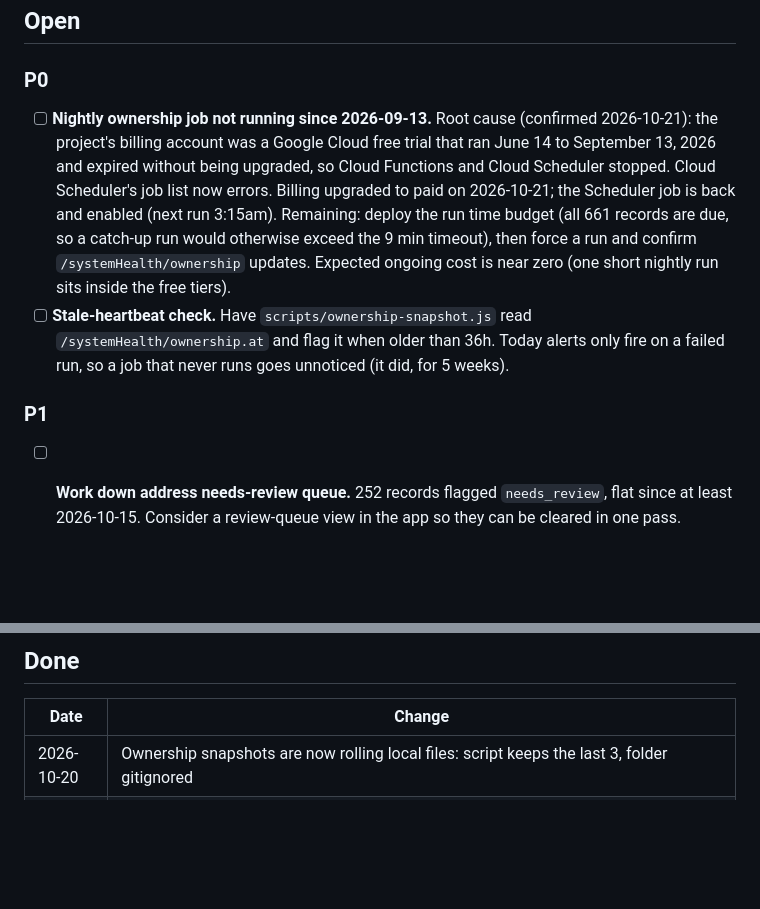
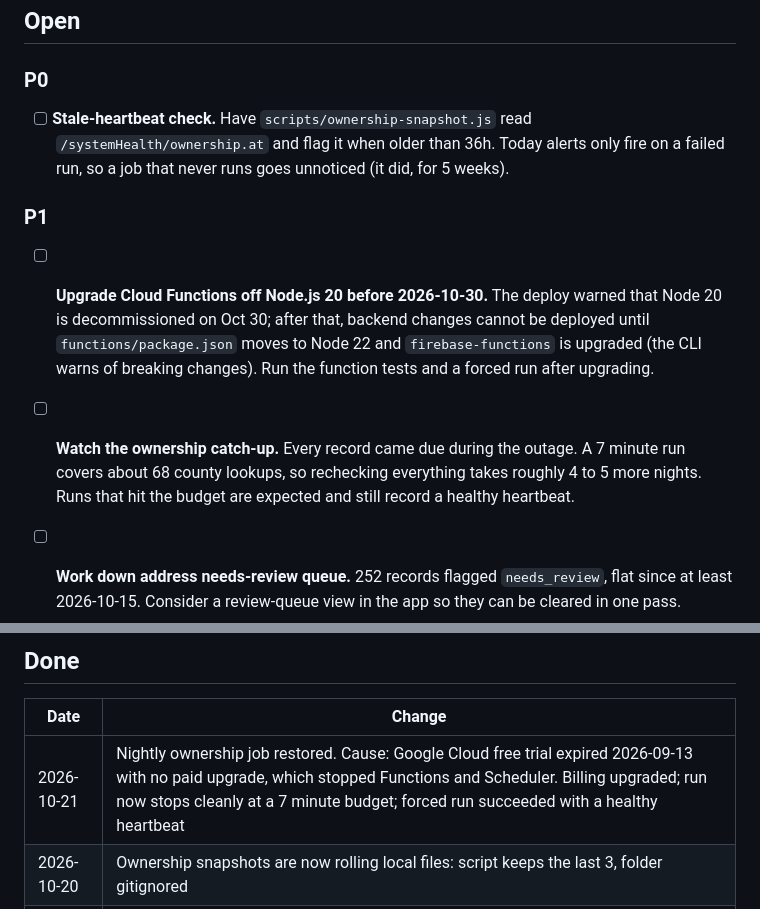
Before and after one commit to OBXIV/IRMAE_CRM, a Markdown page: BACKLOG.md, 2 parts joined by grey strips. Rendered like a GitHub page; blank space fills up the shorter version.

Commit message:
Backlog: nightly job restored; flag Node 20 runtime deadline
Co-Authored-By: Claude Opus 5.5 <noreply@anthropic.com>

```diff
--- a/BACKLOG.md
+++ b/BACKLOG.md
@@ -11,10 +11,11 @@ Priority: P0 broken in production · P1 needed soon · P2 cleanup / hardening
 ## Open
 
 ### P0
-- [ ] **Nightly ownership job not running since 2026-09-13.** Root cause (confirmed 2026-10-21): the project's billing account was a Google Cloud free trial that ran June 14 to September 13, 2026 and expired without being upgraded, so Cloud Functions and Cloud Scheduler stopped. Cloud Scheduler's job list now errors. Billing upgraded to paid on 2026-10-21; the Scheduler job is back and enabled (next run 3:15am). Remaining: deploy the run time budget (all 661 records are due, so a catch-up run would otherwise exceed the 9 min timeout), then force a run and confirm `/systemHealth/ownership` updates. Expected ongoing cost is near zero (one short nightly run sits inside the free tiers).
 - [ ] **Stale-heartbeat check.** Have `scripts/ownership-snapshot.js` read `/systemHealth/ownership.at` and flag it when older than 36h. Today alerts only fire on a failed run, so a job that never runs goes unnoticed (it did, for 5 weeks).
 
 ### P1
+- [ ] **Upgrade Cloud Functions off Node.js 20 before 2026-10-30.** The deploy warned that Node 20 is decommissioned on Oct 30; after that, backend changes cannot be deployed until `functions/package.json` moves to Node 22 and `firebase-functions` is upgraded (the CLI warns of breaking changes). Run the function tests and a forced run after upgrading.
+- [ ] **Watch the ownership catch-up.** Every record came due during the outage. A 7 minute run covers about 68 county lookups, so rechecking everything takes roughly 4 to 5 more nights. Runs that hit the budget are expected and still record a healthy heartbeat.
 - [ ] **Work down address needs-review queue.** 252 records flagged `needs_review`, flat since at least 2026-10-15. Consider a review-queue view in the app so they can be cleared in one pass.
 - [ ] **Confirm the log-based alert policy exists** for `[ownership][ALERT]` (DOCUMENTATION.md section 7). The Sep 13 alert does not appear to have reached anyone.
 
@@ -39,6 +40,7 @@ Priority: P0 broken in production · P1 needed soon · P2 cleanup / hardening
 
 | Date | Change |
 |---|---|
+| 2026-10-21 | Nightly ownership job restored. Cause: Google Cloud free trial expired 2026-09-13 with no paid upgrade, which stopped Functions and Scheduler. Billing upgraded; run now stops cleanly at a 7 minute budget; forced run succeeded with a healthy heartbeat |
 | 2026-10-20 | Ownership snapshots are now rolling local files: script keeps the last 3, folder gitignored |
 | 2026-10-20 | Mobile pass 2: Referral Partners and Mailers tables become cards on phones, summary boxes three across |
 | 2026-10-20 | Mobile pass 1: client list on the first phone screen (compact stats and rates, collapsible filters), no zoom-on-tap, 44px touch targets, tighter header, form Save bar pinned to bottom |
```
